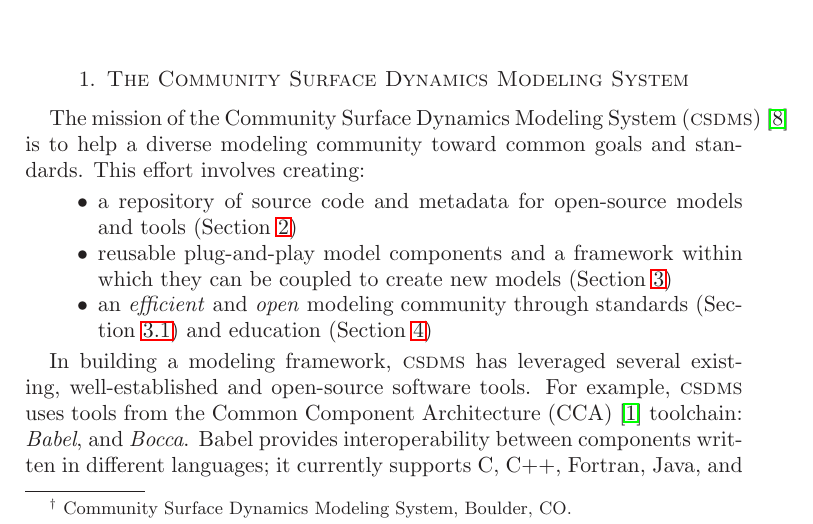
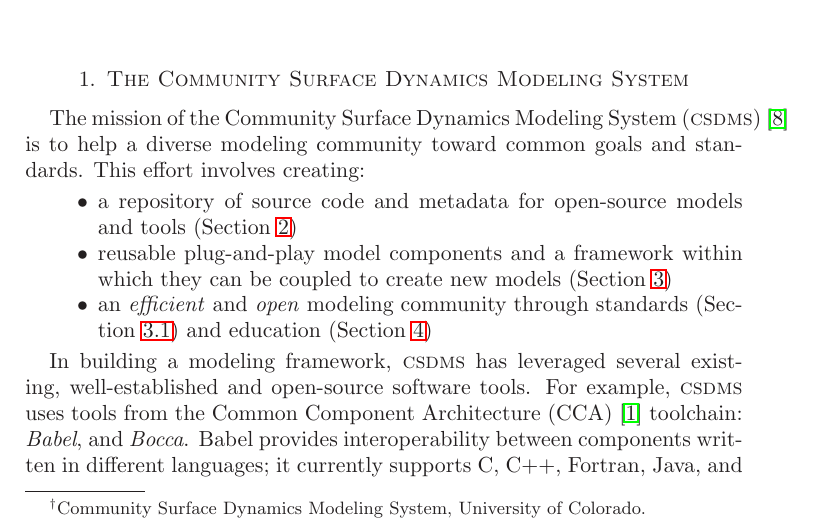
Before and after one commit to mcflugen/wsspe_2014, a LaTeX paper (paper.tex): part of page 1 of 6, cut so that both start at the same text. Compiled offline with LaTeX, dvips and Ghostscript.

Commit message:
Added CU to affiliation.

```diff
--- a/paper.tex
+++ b/paper.tex
@@ -55,7 +55,8 @@
   Albert J. Kettner$^{\dag}$,
 }
 
-\thanks{{}$^{\dag}$ Community Surface Dynamics Modeling System, Boulder, CO}
+\thanks{{}$^{\dag}$Community Surface Dynamics Modeling System, University of
+Colorado}
 
 \begin{abstract}
 
```
